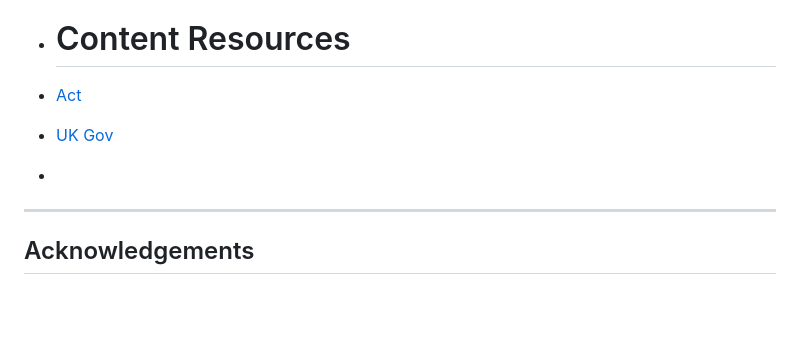
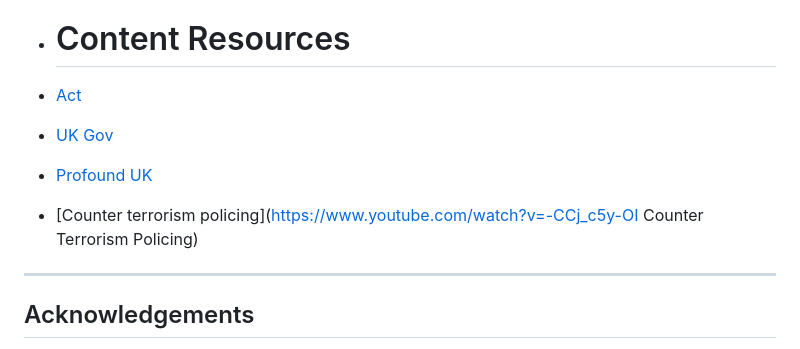
Before and after one commit to Geoff-Fletcher/Prevent-Project, a Markdown page: README.md, the part around the change. Rendered like a GitHub page; blank space fills up the shorter version.

Commit message:
Update README.md
added citations

```diff
--- a/README.md
+++ b/README.md
@@ -159,7 +159,8 @@ The websites and resources listed here were used to educate and inspire the prod
 - # Content Resources
 - [Act](https://actearly.uk/contact/)
 - [UK Gov]( https://www.support-people-susceptible-to-radicalisation.service.gov.uk/)
--
+- [Profound UK](https://www.facebook.com/ProfoundUK)
+- [Counter terrorism policing](https://www.youtube.com/watch?v=-CCj_c5y-OI    Counter Terrorism Policing)
 
 ---
 
```
